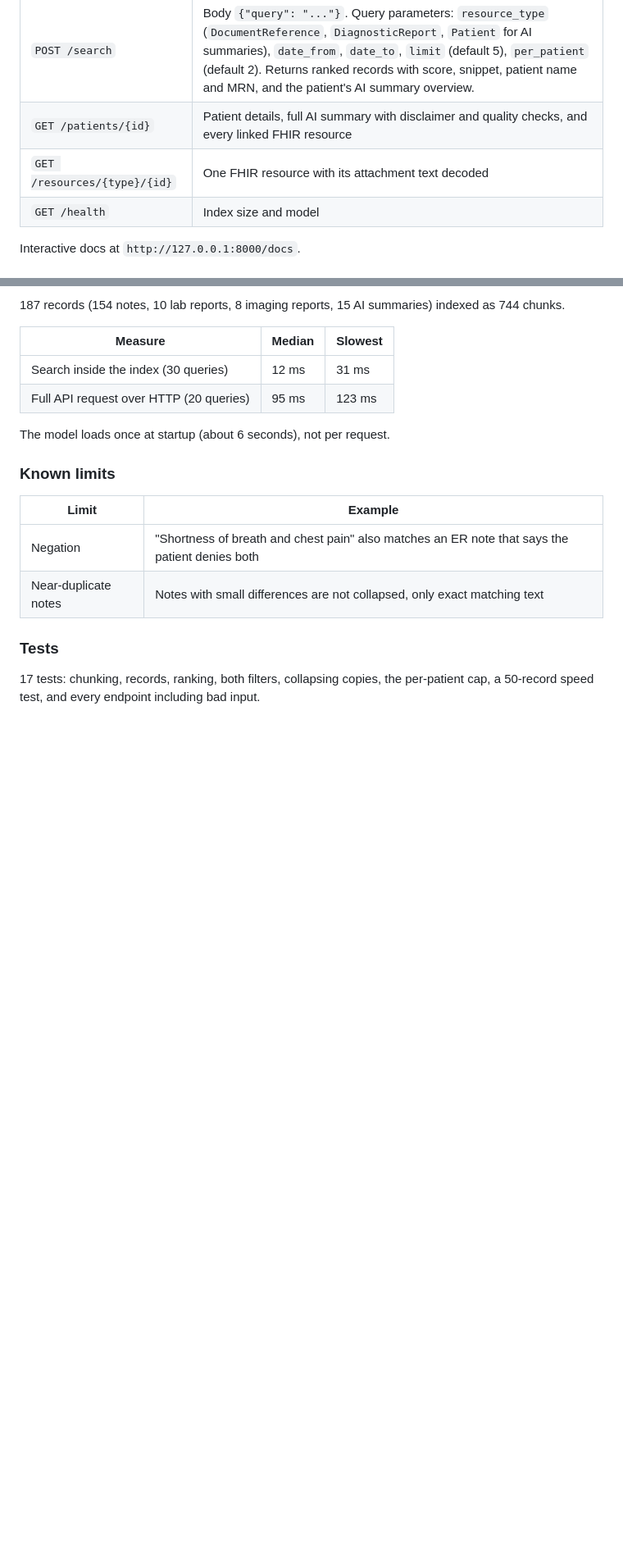
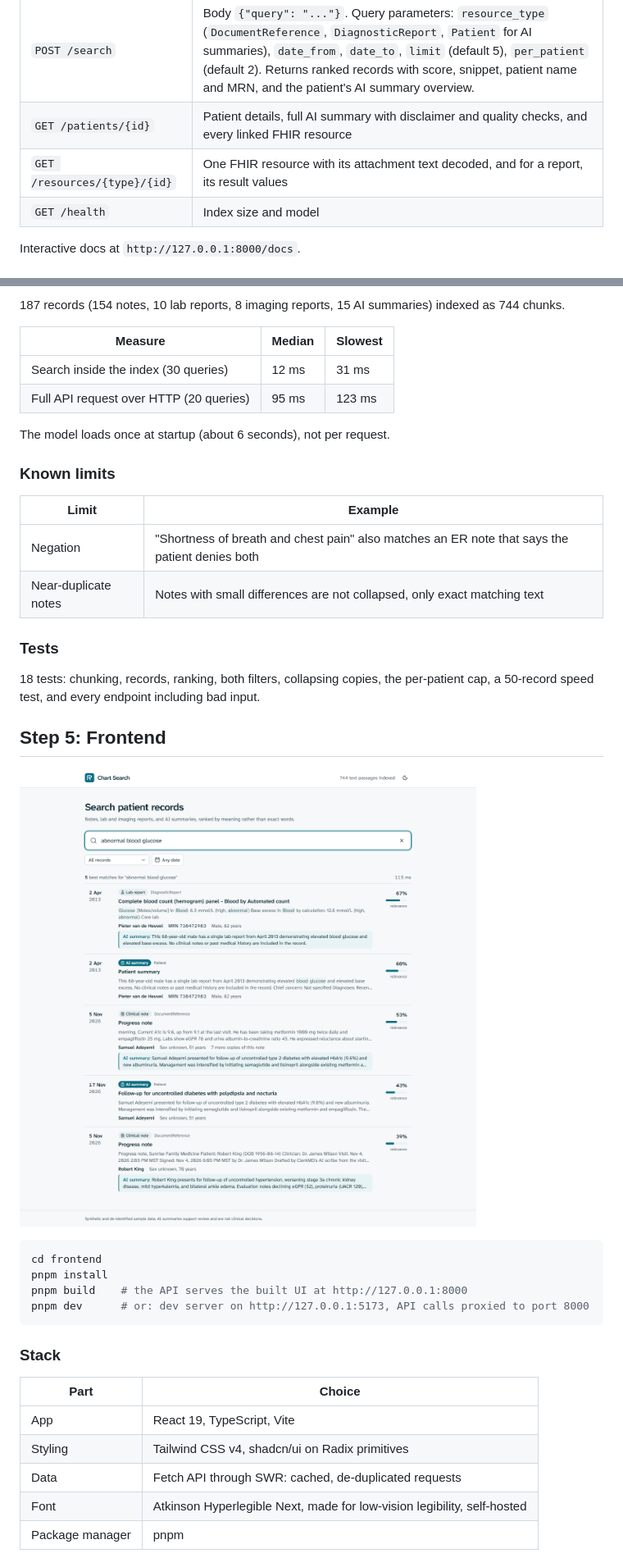
Before and after one commit to surafel58/ehr-media-intelligence, a Markdown page: README.md, 2 parts joined by grey strips. Shown at 82% size. Drawn GitHub-style; pictures changed too: docs/screenshots/results-light.png (added); blank space fills up the shorter version.

````diff
--- a/README.md
+++ b/README.md
@@ -314,7 +316,7 @@ curl -X POST "http://127.0.0.1:8000/search?resource_type=DiagnosticReport&date_f
 |---|---|
 | `POST /search` | Body `{"query": "..."}`. Query parameters: `resource_type` (`DocumentReference`, `DiagnosticReport`, `Patient` for AI summaries), `date_from`, `date_to`, `limit` (default 5), `per_patient` (default 2). Returns ranked records with score, snippet, patient name and MRN, and the patient's AI summary overview. |
 | `GET /patients/{id}` | Patient details, full AI summary with disclaimer and quality checks, and every linked FHIR resource |
-| `GET /resources/{type}/{id}` | One FHIR resource with its attachment text decoded |
+| `GET /resources/{type}/{id}` | One FHIR resource with its attachment text decoded, and for a report, its result values |
 | `GET /health` | Index size and model |
 
 Interactive docs at `http://127.0.0.1:8000/docs`.
@@ -339,4 +341,26 @@ The model loads once at startup (about 6 seconds), not per request.
 
 ### Tests
 
-17 tests: chunking, records, ranking, both filters, collapsing copies, the per-patient cap, a 50-record speed test, and every endpoint including bad input.
+18 tests: chunking, records, ranking, both filters, collapsing copies, the per-patient cap, a 50-record speed test, and every endpoint including bad input.
+
+## Step 5: Frontend
+
+![Search results, light theme](docs/screenshots/results-light.png)
+
+```bash
+cd frontend
+pnpm install
+pnpm build    # the API serves the built UI at http://127.0.0.1:8000
+pnpm dev      # or: dev server on http://127.0.0.1:5173, API calls proxied to port 8000
+```
+
+### Stack
+
+| Part | Choice |
+|---|---|
+| App | React 19, TypeScript, Vite |
+| Styling | Tailwind CSS v4, shadcn/ui on Radix primitives |
+| Data | Fetch API through SWR: cached, de-duplicated requests |
+| Font | Atkinson Hyperlegible Next, made for low-vision legibility, self-hosted |
+| Package manager | pnpm |
+
````
Also changed, not shown: other parts of README.md (+65 -2 lines), docs/screenshots/drawer-dark.png (added), docs/screenshots/drawer-light.png (added), docs/screenshots/results-dark.png (added), docs/screenshots/results-mobile.png (added).
